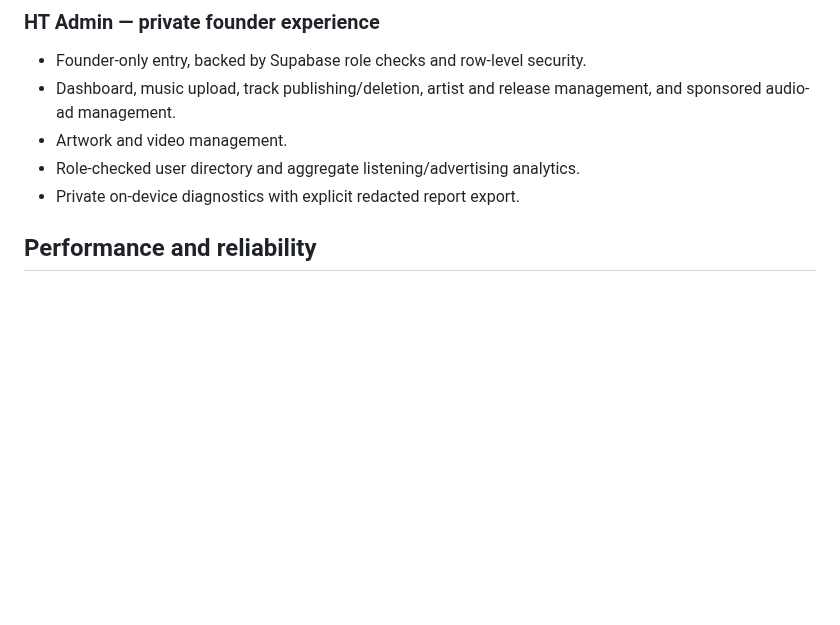
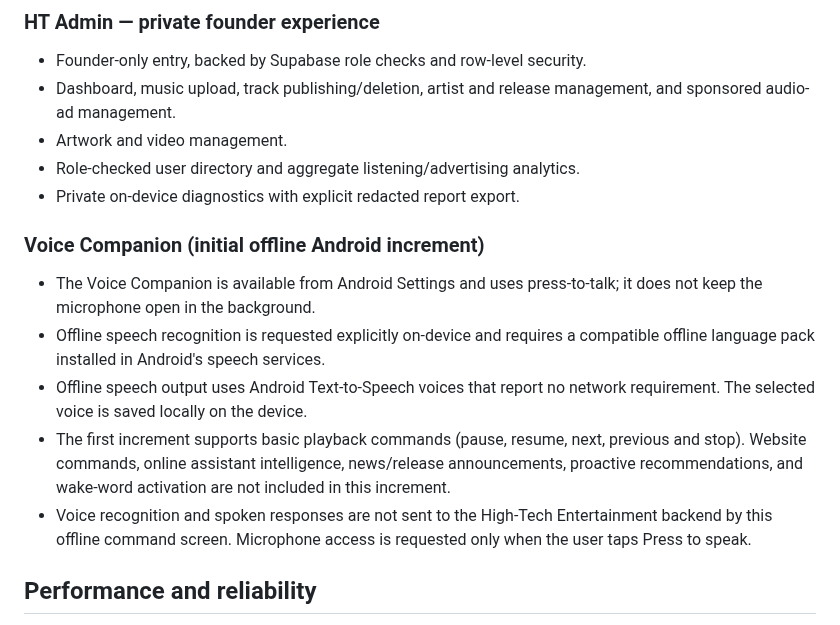
Before and after one commit to suwilanjisinkamba184-cmd/High-tech-entertainment-, a Markdown page: mobile-app/README.md, the part around the change. GitHub-like rendering; blank space fills up the shorter version.

Commit message:
Document offline Voice Companion behavior and limits

```diff
--- a/mobile-app/README.md
+++ b/mobile-app/README.md
@@ -27,6 +27,15 @@ The official Android client is a native Flutter application. The canonical publi
 - Artwork and video management.
 - Role-checked user directory and aggregate listening/advertising analytics.
 - Private on-device diagnostics with explicit redacted report export.
+
+
+### Voice Companion (initial offline Android increment)
+
+- The Voice Companion is available from Android Settings and uses press-to-talk; it does not keep the microphone open in the background.
+- Offline speech recognition is requested explicitly on-device and requires a compatible offline language pack installed in Android's speech services.
+- Offline speech output uses Android Text-to-Speech voices that report no network requirement. The selected voice is saved locally on the device.
+- The first increment supports basic playback commands (pause, resume, next, previous and stop). Website commands, online assistant intelligence, news/release announcements, proactive recommendations, and wake-word activation are not included in this increment.
+- Voice recognition and spoken responses are not sent to the High-Tech Entertainment backend by this offline command screen. Microphone access is requested only when the user taps Press to speak.
 
 ## Performance and reliability
 
```
